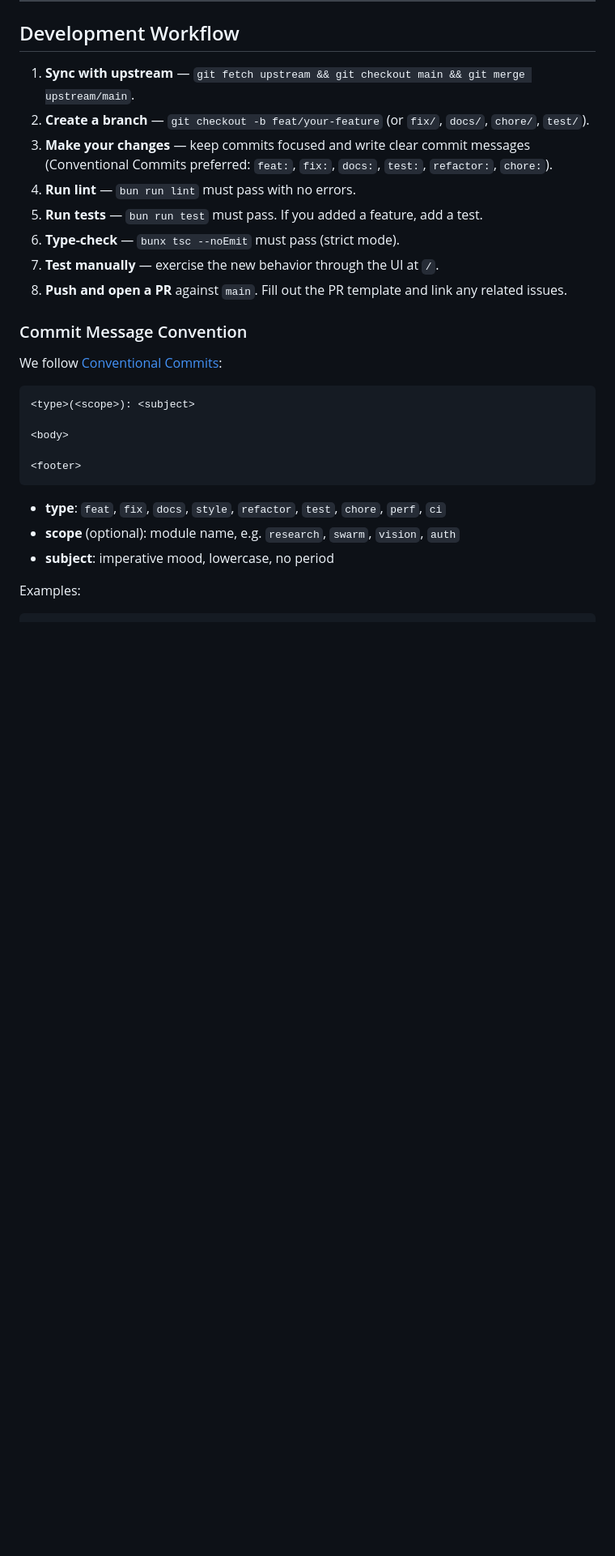
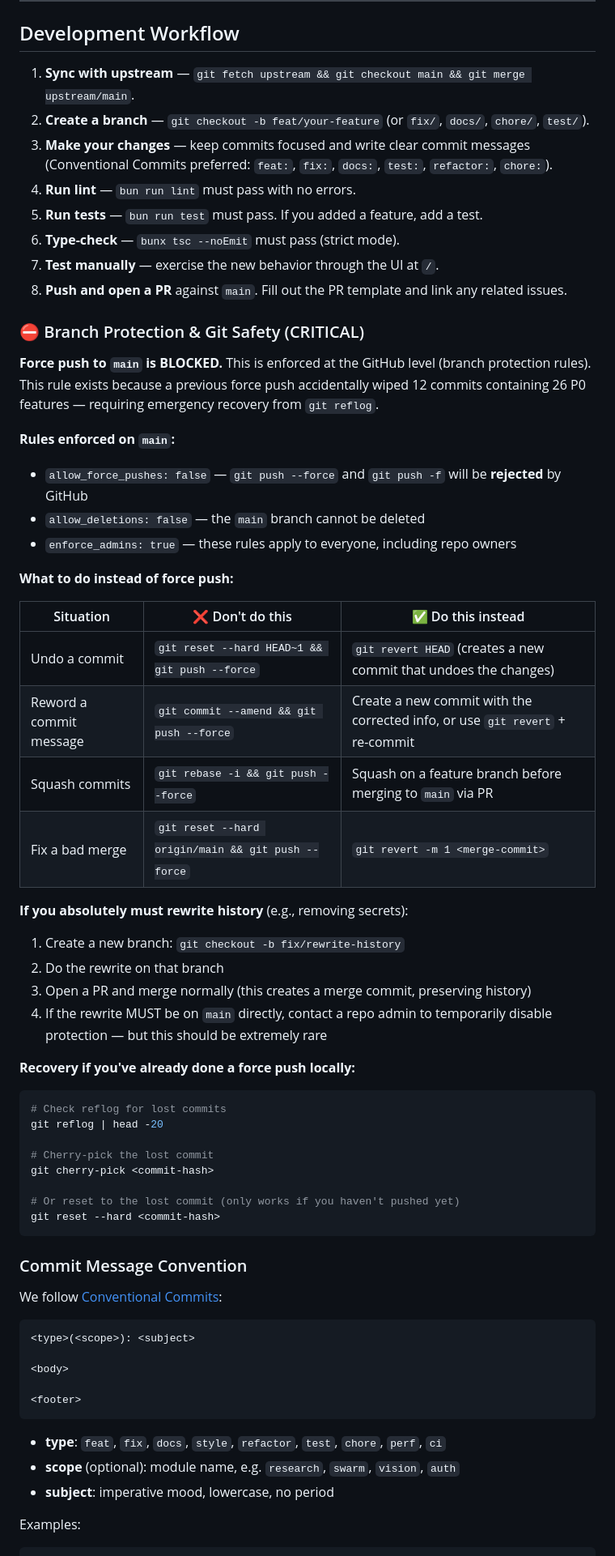
Before and after one commit to Abd123454/deep-research-engine, a Markdown page: CONTRIBUTING.md, the part around the change. Shown at 81% size. Rendered like a GitHub page; blank space fills up the shorter version.

Commit message:
docs: enforce branch protection policy — no force push to main
CRITICAL FIX: The #1 administrative vulnerability identified by the
independent audit — force push to main has wiped commits TWICE in this
project's history (once losing 12 commits / 26 P0 features).

Changes:
1. Enabled GitHub branch protection on main:
   - allow_force_pushes: false (BLOCKS git push --force)
   - allow_deletions: false (cannot delete main)
   - enforce_admins: true (applies to everyone, including owners)

2. Updated CONTRIBUTING.md with 'Branch Protection & Git Safety' section:
   - Explains why force push is blocked
   - Table of what to do instead (git revert, PR squash, etc.)
   - Recovery instructions using git reflog + cherry-pick
   - Emergency procedure for history rewrite

This is the most important non-code fix in the project. It prevents
the recurrence of the pattern that caused 2 data loss incidents.

The previous force pushes were:
- 94e03f3: force push wiped 12 commits (26 P0 features lost, restored from reflog)
- 65efc7b: force push to restore (necessary but should have been avoided)

With branch protection, neither incident can recur.

````diff
--- a/CONTRIBUTING.md
+++ b/CONTRIBUTING.md
@@ -150,6 +150,42 @@ AUTH_SECRET=any-random-string       # for NextAuth session signing
 7. **Test manually** — exercise the new behavior through the UI at `/`.
 8. **Push and open a PR** against `main`. Fill out the PR template and link any related issues.
 
+### ⛔ Branch Protection & Git Safety (CRITICAL)
+
+**Force push to `main` is BLOCKED.** This is enforced at the GitHub level (branch protection rules). This rule exists because a previous force push accidentally wiped 12 commits containing 26 P0 features — requiring emergency recovery from `git reflog`.
+
+**Rules enforced on `main`:**
+- `allow_force_pushes: false` — `git push --force` and `git push -f` will be **rejected** by GitHub
+- `allow_deletions: false` — the `main` branch cannot be deleted
+- `enforce_admins: true` — these rules apply to everyone, including repo owners
+
+**What to do instead of force push:**
+
+| Situation | ❌ Don't do this | ✅ Do this instead |
+|---|---|---|
+| Undo a commit | `git reset --hard HEAD~1 && git push --force` | `git revert HEAD` (creates a new commit that undoes the changes) |
+| Reword a commit message | `git commit --amend && git push --force` | Create a new commit with the corrected info, or use `git revert` + re-commit |
+| Squash commits | `git rebase -i && git push --force` | Squash on a feature branch before merging to `main` via PR |
+| Fix a bad merge | `git reset --hard origin/main && git push --force` | `git revert -m 1 <merge-commit>` |
+
+**If you absolutely must rewrite history** (e.g., removing secrets):
+1. Create a new branch: `git checkout -b fix/rewrite-history`
+2. Do the rewrite on that branch
+3. Open a PR and merge normally (this creates a merge commit, preserving history)
+4. If the rewrite MUST be on `main` directly, contact a repo admin to temporarily disable protection — but this should be extremely rare
+
+**Recovery if you've already done a force push locally:**
+```bash
+# Check reflog for lost commits
+git reflog | head -20
+
+# Cherry-pick the lost commit
+git cherry-pick <commit-hash>
+
+# Or reset to the lost commit (only works if you haven't pushed yet)
+git reset --hard <commit-hash>
+```
+
 ### Commit Message Convention
 
 We follow [Conventional Commits](https://www.conventionalcommits.org/):
````
